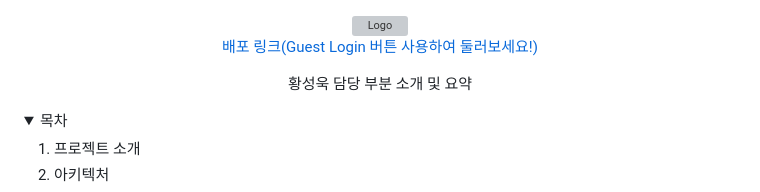
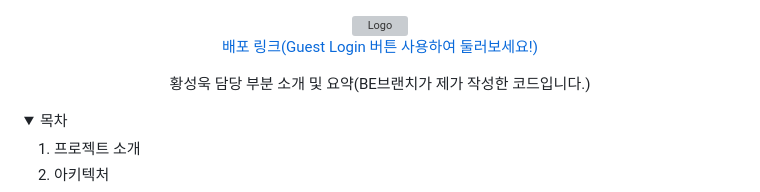
Before and after one commit to tjddnr7760/ShellWe, a Markdown page: README.md, the part around one of its changes. Drawn GitHub-style; folded sections open; grey boxes are pictures that could not be loaded.

```diff
--- a/README.md
+++ b/README.md
@@ -9,7 +9,7 @@
   </a>
 
   <p align="center">
-    황성욱 담당 부분 소개 및 요약
+    황성욱 담당 부분 소개 및 요약(BE브랜치가 제가 작성한 코드입니다.)
   </p>
 </div>
 
```
Also changed, not shown: other parts of README.md (+1 -1 lines).
